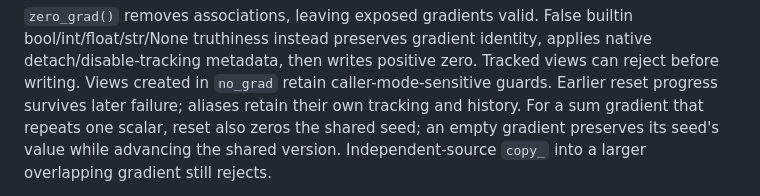
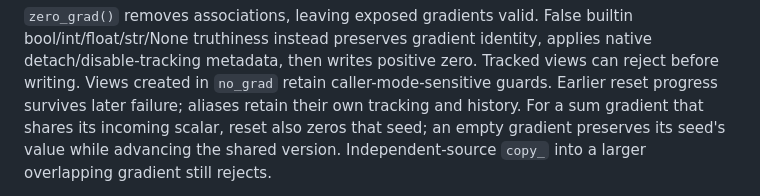
Before and after one commit to isaacperez/tabgrad, a Markdown page: docs/reference/sgd.md, the part around the change. Drawn GitHub-style.

Commit message:
Clarify that sum-gradient reset affects shared seeds

```diff
--- a/docs/reference/sgd.md
+++ b/docs/reference/sgd.md
@@ -76,7 +76,7 @@ applies native detach/disable-tracking metadata, then writes positive zero.
 Tracked views can reject before writing. Views created in `no_grad` retain
 caller-mode-sensitive guards. Earlier reset progress survives later failure;
 aliases retain their own tracking and history.
-For a sum gradient that repeats one scalar, reset also zeros the shared seed;
+For a sum gradient that shares its incoming scalar, reset also zeros that seed;
 an empty gradient preserves its seed's value while advancing the shared version.
 Independent-source `copy_` into a larger overlapping gradient still rejects.
 
```
